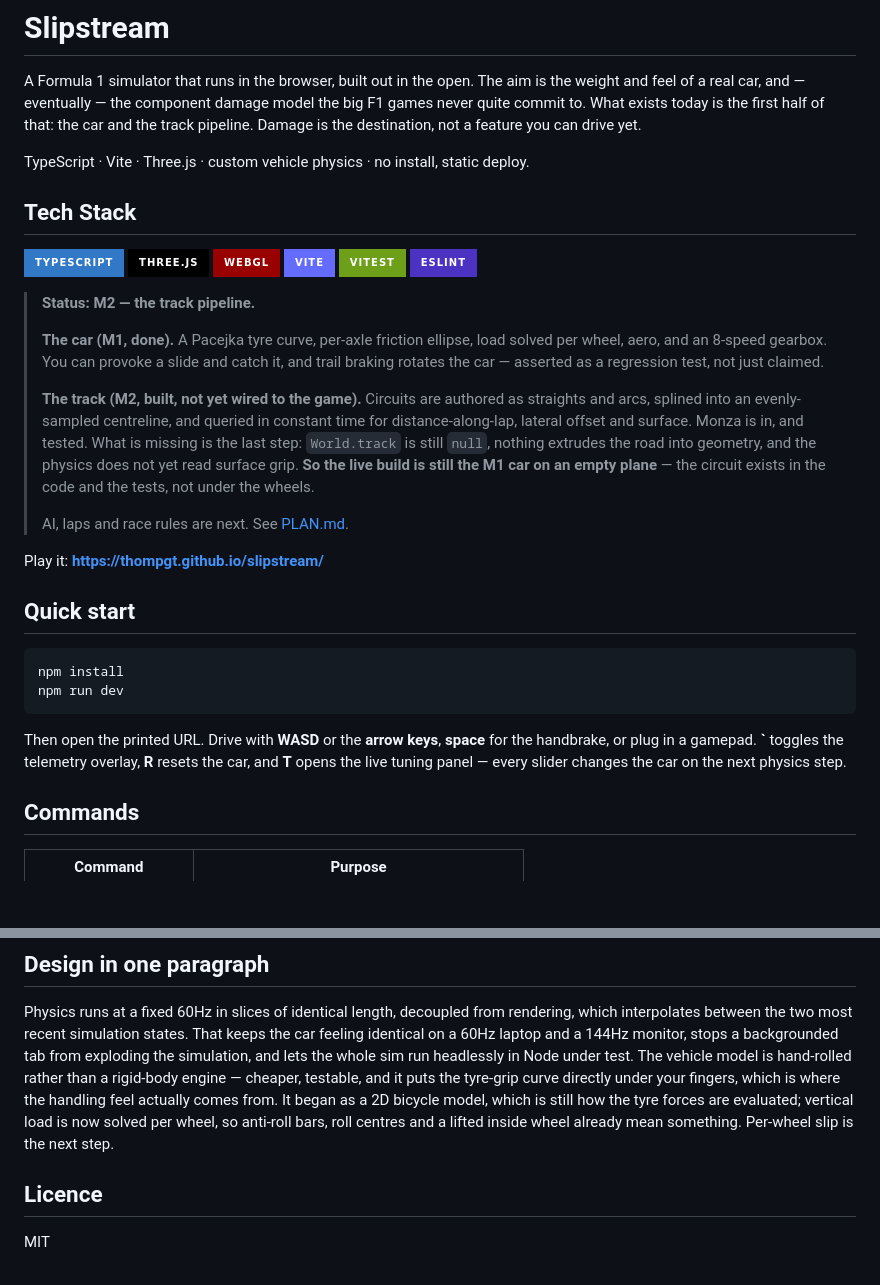
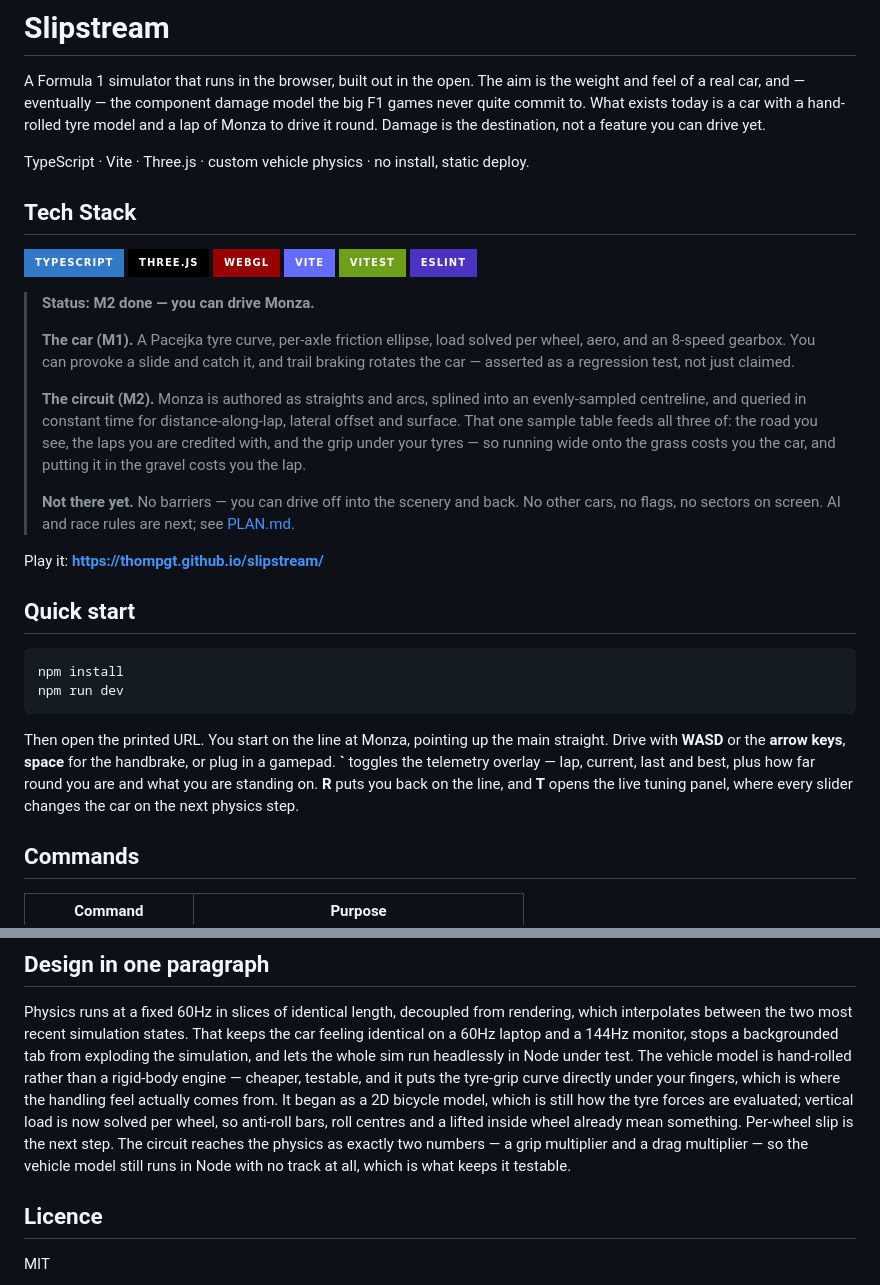
Before and after one commit to thompgt/slipstream, a Markdown page: README.md, 2 parts joined by grey strips. Drawn GitHub-style; badges without logos; blank space fills up the shorter version.

Commit message:
docs(readme): the circuit is under the wheels now
Co-Authored-By: Claude Opus 5 (1M context) <noreply@anthropic.com>

````diff
--- a/README.md
+++ b/README.md
@@ -2,8 +2,9 @@
 
 A Formula 1 simulator that runs in the browser, built out in the open. The aim is the
 weight and feel of a real car, and — eventually — the component damage model the big F1
-games never quite commit to. What exists today is the first half of that: the car and the
-track pipeline. Damage is the destination, not a feature you can drive yet.
+games never quite commit to. What exists today is a car with a hand-rolled tyre model and
+a lap of Monza to drive it round. Damage is the destination, not a feature you can drive
+yet.
 
 TypeScript · Vite · Three.js · custom vehicle physics · no install, static deploy.
 
@@ -16,20 +17,20 @@ TypeScript · Vite · Three.js · custom vehicle physics · no install, static d
 ![Vitest](https://img.shields.io/badge/Vitest-6E9F18?style=for-the-badge&logo=vitest&logoColor=white)
 ![ESLint](https://img.shields.io/badge/ESLint-4B32C3?style=for-the-badge&logo=eslint&logoColor=white)
 
-> **Status: M2 — the track pipeline.**
+> **Status: M2 done — you can drive Monza.**
 >
-> **The car (M1, done).** A Pacejka tyre curve, per-axle friction ellipse, load solved per
-> wheel, aero, and an 8-speed gearbox. You can provoke a slide and catch it, and trail
-> braking rotates the car — asserted as a regression test, not just claimed.
+> **The car (M1).** A Pacejka tyre curve, per-axle friction ellipse, load solved per wheel,
+> aero, and an 8-speed gearbox. You can provoke a slide and catch it, and trail braking
+> rotates the car — asserted as a regression test, not just claimed.
 >
-> **The track (M2, built, not yet wired to the game).** Circuits are authored as straights
-> and arcs, splined into an evenly-sampled centreline, and queried in constant time for
-> distance-along-lap, lateral offset and surface. Monza is in, and tested. What is missing
-> is the last step: `World.track` is still `null`, nothing extrudes the road into geometry,
-> and the physics does not yet read surface grip. **So the live build is still the M1 car on
-> an empty plane** — the circuit exists in the code and the tests, not under the wheels.
+> **The circuit (M2).** Monza is authored as straights and arcs, splined into an
+> evenly-sampled centreline, and queried in constant time for distance-along-lap, lateral
+> offset and surface. That one sample table feeds all three of: the road you see, the laps
+> you are credited with, and the grip under your tyres — so running wide onto the grass
+> costs you the car, and putting it in the gravel costs you the lap.
 >
-> AI, laps and race rules are next. See [PLAN.md](PLAN.md).
+> **Not there yet.** No barriers — you can drive off into the scenery and back. No other
+> cars, no flags, no sectors on screen. AI and race rules are next; see [PLAN.md](PLAN.md).
 
 Play it: **<https://thompgt.github.io/slipstream/>**
 
@@ -40,10 +41,11 @@ npm install
 npm run dev
 ```
 
-Then open the printed URL. Drive with **WASD** or the **arrow keys**, **space** for the
-handbrake, or plug in a gamepad. **`** toggles the telemetry overlay, **R** resets the
-car, and **T** opens the live tuning panel — every slider changes the car on the next
-physics step.
+Then open the printed URL. You start on the line at Monza, pointing up the main straight.
+Drive with **WASD** or the **arrow keys**, **space** for the handbrake, or plug in a
+gamepad. **`** toggles the telemetry overlay — lap, current, last and best, plus how far
+round you are and what you are standing on. **R** puts you back on the line, and **T**
+opens the live tuning panel, where every slider changes the car on the next physics step.
 
 ## Commands
 
@@ -78,7 +80,9 @@ vehicle model is hand-rolled rather than a rigid-body engine — cheaper, testab
 puts the tyre-grip curve directly under your fingers, which is where the handling feel
 actually comes from. It began as a 2D bicycle model, which is still how the tyre forces are
 evaluated; vertical load is now solved per wheel, so anti-roll bars, roll centres and a
-lifted inside wheel already mean something. Per-wheel slip is the next step.
+lifted inside wheel already mean something. Per-wheel slip is the next step. The circuit
+reaches the physics as exactly two numbers — a grip multiplier and a drag multiplier — so
+the vehicle model still runs in Node with no track at all, which is what keeps it testable.
 
 ## Licence
 
````
